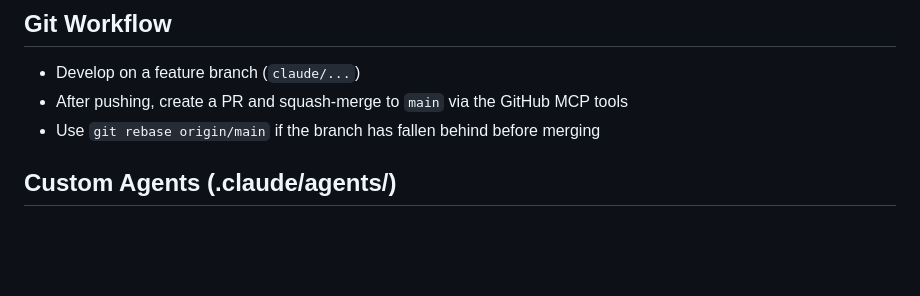
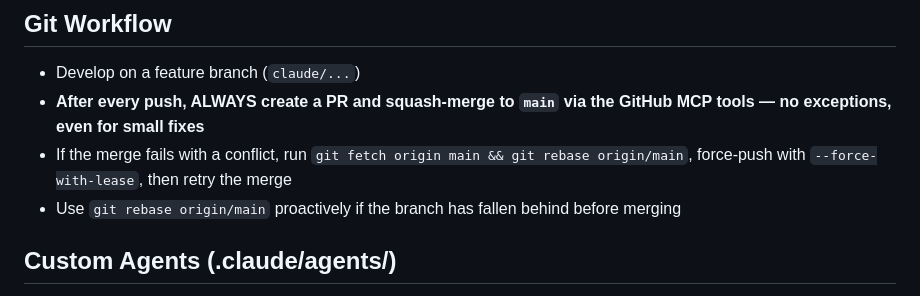
Before and after one commit to drewvurp1-dev/dbacks-predictor, a Markdown page: CLAUDE.md, the part around the change. GitHub-like rendering; blank space fills up the shorter version.

Commit message:
docs: always create PR and squash-merge after every push
https://claude.ai/code/session_017yav9w5EHcFcZfHKAduCVW

Co-authored-by: Claude <noreply@anthropic.com>

```diff
--- a/CLAUDE.md
+++ b/CLAUDE.md
@@ -262,8 +262,9 @@ After extraction #7: ~1,945 lines — orchestration + bootstrap + corbet/predict
 ## Git Workflow
 
 - Develop on a feature branch (`claude/...`)
-- After pushing, create a PR and squash-merge to `main` via the GitHub MCP tools
-- Use `git rebase origin/main` if the branch has fallen behind before merging
+- **After every push, ALWAYS create a PR and squash-merge to `main` via the GitHub MCP tools — no exceptions, even for small fixes**
+- If the merge fails with a conflict, run `git fetch origin main && git rebase origin/main`, force-push with `--force-with-lease`, then retry the merge
+- Use `git rebase origin/main` proactively if the branch has fallen behind before merging
 
 ## Custom Agents (.claude/agents/)
 
```
